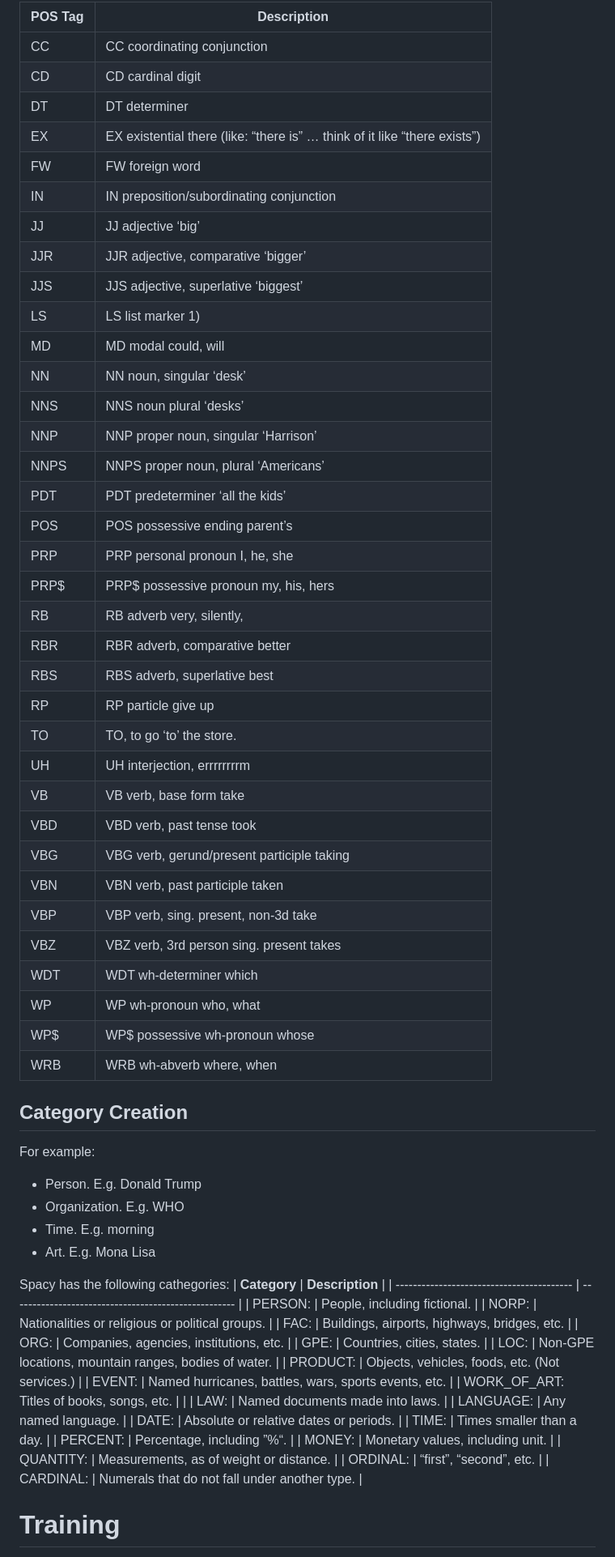
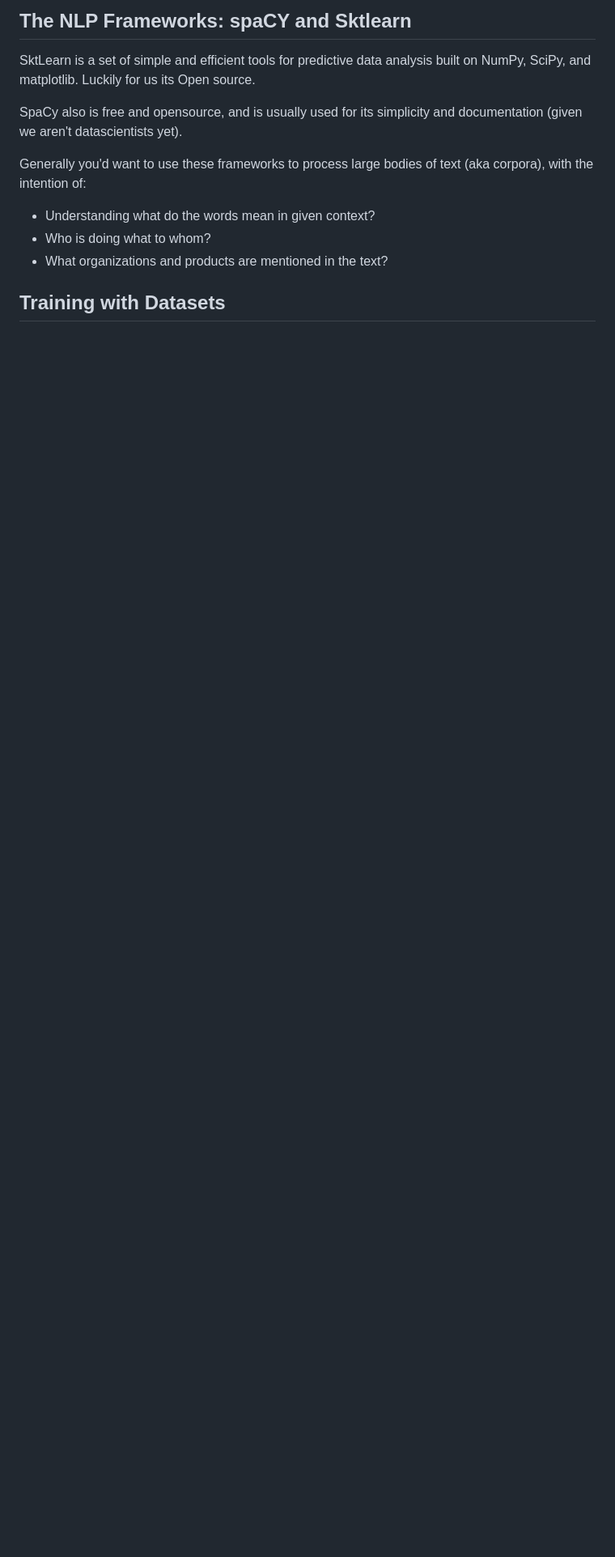
Before and after one commit to adamd1985/tech_articles, a Markdown page: nlp_intro/readme.md, the part around the change printed below. Shown: that part at 81% size. Drawn GitHub-style; blank space fills up the shorter version.

```diff
--- a/nlp_intro/readme.md
+++ b/nlp_intro/readme.md
@@ -29,72 +22,15 @@ NLTK tagging and catgeories.
 
-| **POS Tag** | **Description**                                                           |
-| ----------- | ------------------------------------------------------------------------- |
-| CC          | CC coordinating conjunction                                               |
-| CD          | CD cardinal digit                                                         |
-| DT          | DT determiner                                                             |
-| EX          | EX existential there (like: “there is” … think of it like “there exists”) |
-| FW          | FW foreign word                                                           |
-| IN          | IN preposition/subordinating conjunction                                  |
-| JJ          | JJ adjective ‘big’                                                        |
-| JJR         | JJR adjective, comparative ‘bigger’                                       |
-| JJS         | JJS adjective, superlative ‘biggest’                                      |
-| LS          | LS list marker 1)                                                         |
-| MD          | MD modal could, will                                                      |
-| NN          | NN noun, singular ‘desk’                                                  |
-| NNS         | NNS noun plural ‘desks’                                                   |
-| NNP         | NNP proper noun, singular ‘Harrison’                                      |
-| NNPS        | NNPS proper noun, plural ‘Americans’                                      |
-| PDT         | PDT predeterminer ‘all the kids’                                          |
-| POS         | POS possessive ending parent’s                                            |
-| PRP         | PRP personal pronoun I, he, she                                           |
-| PRP$        | PRP$ possessive pronoun my, his, hers                                     |
-| RB          | RB adverb very, silently,                                                 |
-| RBR         | RBR adverb, comparative better                                            |
-| RBS         | RBS adverb, superlative best                                              |
-| RP          | RP particle give up                                                       |
-| TO          | TO, to go ‘to’ the store.                                                 |
-| UH          | UH interjection, errrrrrrrm                                               |
-| VB          | VB verb, base form take                                                   |
-| VBD         | VBD verb, past tense took                                                 |
-| VBG         | VBG verb, gerund/present participle taking                                |
-| VBN         | VBN verb, past participle taken                                           |
-| VBP         | VBP verb, sing. present, non-3d take                                      |
-| VBZ         | VBZ verb, 3rd person sing. present takes                                  |
-| WDT         | WDT wh-determiner which                                                   |
-| WP          | WP wh-pronoun who, what                                                   |
-| WP$         | WP$ possessive wh-pronoun whose                                           |
-| WRB         | WRB wh-abverb where, when                                                 |
+## The NLP Frameworks: spaCY and Sktlearn
 
-## Category Creation
+SktLearn is a set of simple and efficient tools for predictive data analysis built on NumPy, SciPy, and matplotlib. Luckily for us its Open source.
 
-For example:
+SpaCy also is free and opensource, and is usually used for its simplicity and documentation (given we aren't datascientists yet).
 
-- Person. E.g. Donald Trump
-- Organization. E.g. WHO
-- Time. E.g. morning
-- Art. E.g. Mona Lisa
+Generally you'd want to use these frameworks to process large bodies of text (aka corpora), with the intention of:
 
-Spacy has the following cathegories:
-| **Category**                              | **Description**                                      |
-| ----------------------------------------- | ---------------------------------------------------- |
-| PERSON:                                   | People, including fictional.                         |
-| NORP:                                     | Nationalities or religious or political groups.      |
-| FAC:                                      | Buildings, airports, highways, bridges, etc.         |
-| ORG:                                      | Companies, agencies, institutions, etc.              |
-| GPE:                                      | Countries, cities, states.                           |
-| LOC:                                      | Non-GPE locations, mountain ranges, bodies of water. |
-| PRODUCT:                                  | Objects, vehicles, foods, etc. (Not services.)       |
-| EVENT:                                    | Named hurricanes, battles, wars, sports events, etc. |
-| WORK_OF_ART: Titles of books, songs, etc. |                                                      |
-| LAW:                                      | Named documents made into laws.                      |
-| LANGUAGE:                                 | Any named language.                                  |
-| DATE:                                     | Absolute or relative dates or periods.               |
-| TIME:                                     | Times smaller than a day.                            |
-| PERCENT:                                  | Percentage, including ”%“.                           |
-| MONEY:                                    | Monetary values, including unit.                     |
-| QUANTITY:                                 | Measurements, as of weight or distance.              |
-| ORDINAL:                                  | “first”, “second”, etc.                              |
-| CARDINAL:                                 | Numerals that do not fall under another type.        |
+- Understanding what do the words mean in given context?
+- Who is doing what to whom?
+- What organizations and products are mentioned in the text?
 
-# Training
+## Training with Datasets
 
```
Also changed, not shown: other parts of nlp_intro/readme.md (+218 -50 lines), nlp_intro/NLP Pipeline.jpg, 1 other file.
